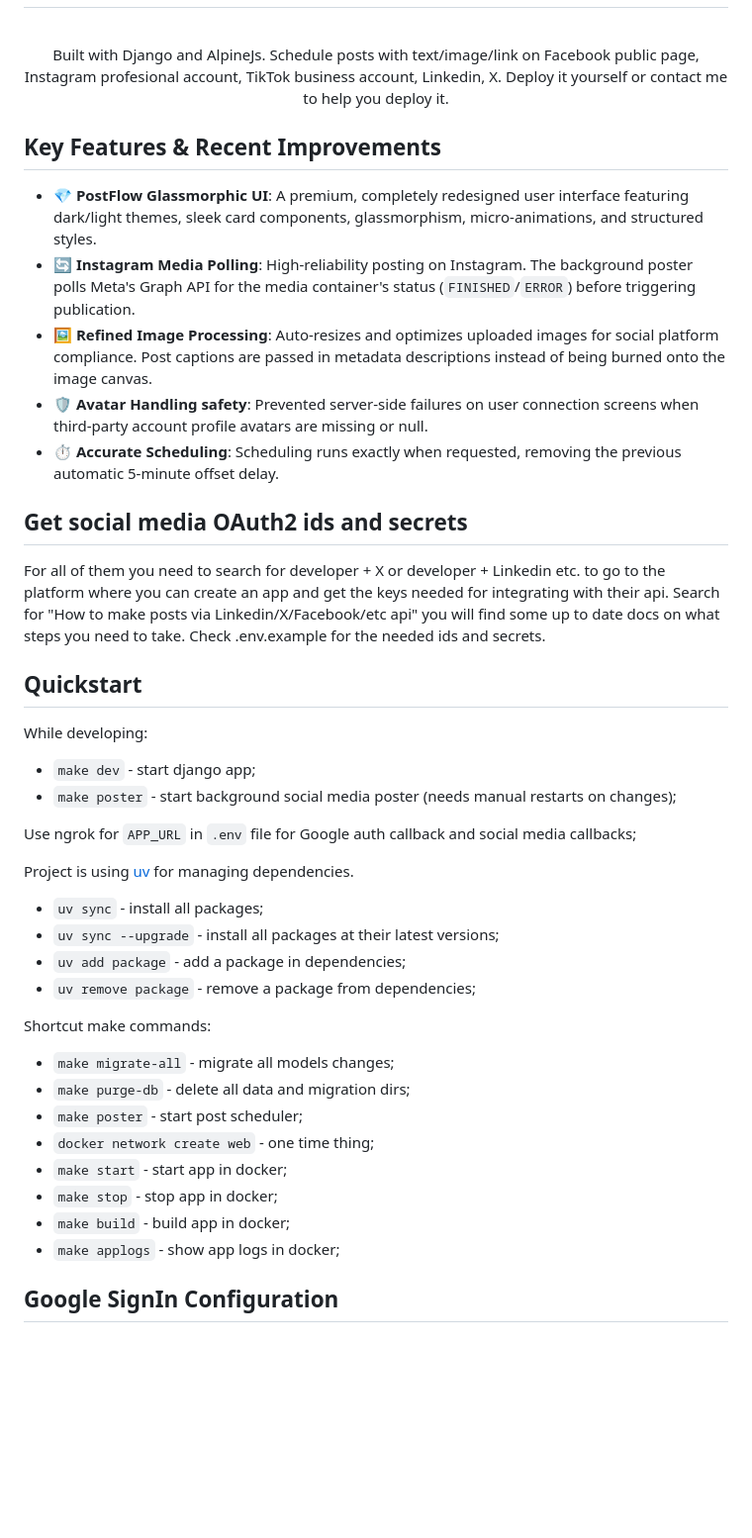
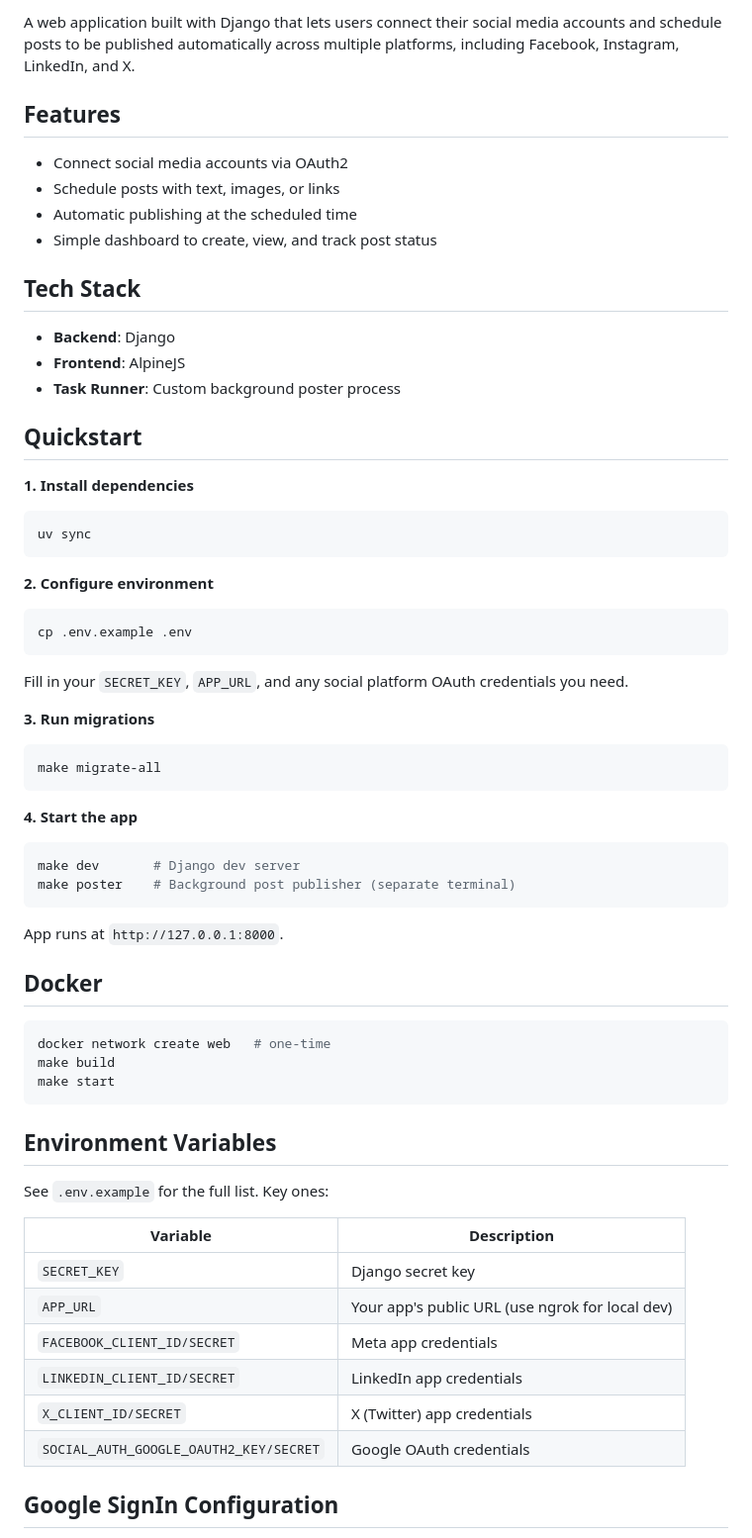
Before and after one commit to qusaii21/multi-platform-social-media-publisher, a Markdown page: README.md, the part around one of its changes. Shown at 99% size. Rendered like a GitHub page; blank space fills up the shorter version.

````diff
--- a/README.md
+++ b/README.md
@@ -6,50 +2,70 @@
 
+A web application built with Django that lets users connect their social media accounts and schedule posts to be published automatically across multiple platforms, including Facebook, Instagram, LinkedIn, and X.
 
-<p align="center">
-Built with Django and AlpineJs. Schedule posts with text/image/link on Facebook public page, Instagram profesional account, TikTok business account, Linkedin, X. Deploy it yourself or contact me to help you deploy it.
-</p>
+## Features
 
-## Key Features & Recent Improvements
+- Connect social media accounts via OAuth2
+- Schedule posts with text, images, or links
+- Automatic publishing at the scheduled time
+- Simple dashboard to create, view, and track post status
 
-* 💎 **PostFlow Glassmorphic UI**: A premium, completely redesigned user interface featuring dark/light themes, sleek card components, glassmorphism, micro-animations, and structured styles.
-* 🔄 **Instagram Media Polling**: High-reliability posting on Instagram. The background poster polls Meta's Graph API for the media container's status (`FINISHED`/`ERROR`) before triggering publication.
-* 🖼️ **Refined Image Processing**: Auto-resizes and optimizes uploaded images for social platform compliance. Post captions are passed in metadata descriptions instead of being burned onto the image canvas.
-* 🛡️ **Avatar Handling safety**: Prevented server-side failures on user connection screens when third-party account profile avatars are missing or null.
-* ⏱️ **Accurate Scheduling**: Scheduling runs exactly when requested, removing the previous automatic 5-minute offset delay.
+## Tech Stack
 
-
-
-
-## Get social media OAuth2 ids and secrets
-
-For all of them you need to search for developer + X or developer + Linkedin etc. to go to the platform where you can create an app and get the keys needed for integrating with their api. Search for "How to make posts via Linkedin/X/Facebook/etc api" you will find some up to date docs on what steps you need to take. Check .env.example for the needed ids and secrets.
-
+- **Backend**: Django
+- **Frontend**: AlpineJS
+- **Task Runner**: Custom background poster process
 
 ## Quickstart
 
-While developing:
-- `make dev` - start django app;
-- `make poster` - start background social media poster (needs manual restarts on changes);
+**1. Install dependencies**
 
-Use ngrok for `APP_URL` in `.env` file for Google auth callback and social media callbacks;
+```bash
+uv sync
+```
 
-Project is using [uv](https://docs.astral.sh/uv/) for managing dependencies.
+**2. Configure environment**
 
-- `uv sync` - install all packages;
-- `uv sync --upgrade` - install all packages at their latest versions;
-- `uv add package` - add a package in dependencies;
-- `uv remove package` - remove a package from dependencies;
+```bash
+cp .env.example .env
+```
 
-Shortcut make commands:
+Fill in your `SECRET_KEY`, `APP_URL`, and any social platform OAuth credentials you need.
 
-- `make migrate-all` - migrate all models changes;
-- `make purge-db` - delete all data and migration dirs;
-- `make poster` - start post scheduler;
-- `docker network create web` - one time thing;
-- `make start` - start app in docker;
-- `make stop` - stop app in docker;
-- `make build` - build app in docker;
-- `make applogs` - show app logs in docker;
+**3. Run migrations**
+
+```bash
+make migrate-all
+```
+
+**4. Start the app**
+
+```bash
+make dev       # Django dev server
+make poster    # Background post publisher (separate terminal)
+```
+
+App runs at `http://127.0.0.1:8000`.
+
+## Docker
+
+```bash
+docker network create web   # one-time
+make build
+make start
+```
+
+## Environment Variables
+
+See `.env.example` for the full list. Key ones:
+
+| Variable | Description |
+|---|---|
+| `SECRET_KEY` | Django secret key |
+| `APP_URL` | Your app's public URL (use ngrok for local dev) |
+| `FACEBOOK_CLIENT_ID/SECRET` | Meta app credentials |
+| `LINKEDIN_CLIENT_ID/SECRET` | LinkedIn app credentials |
+| `X_CLIENT_ID/SECRET` | X (Twitter) app credentials |
+| `SOCIAL_AUTH_GOOGLE_OAUTH2_KEY/SECRET` | Google OAuth credentials |
 
 
 ## Google SignIn Configuration
````
Also changed, not shown: other parts of README.md (+1 -5 lines).
